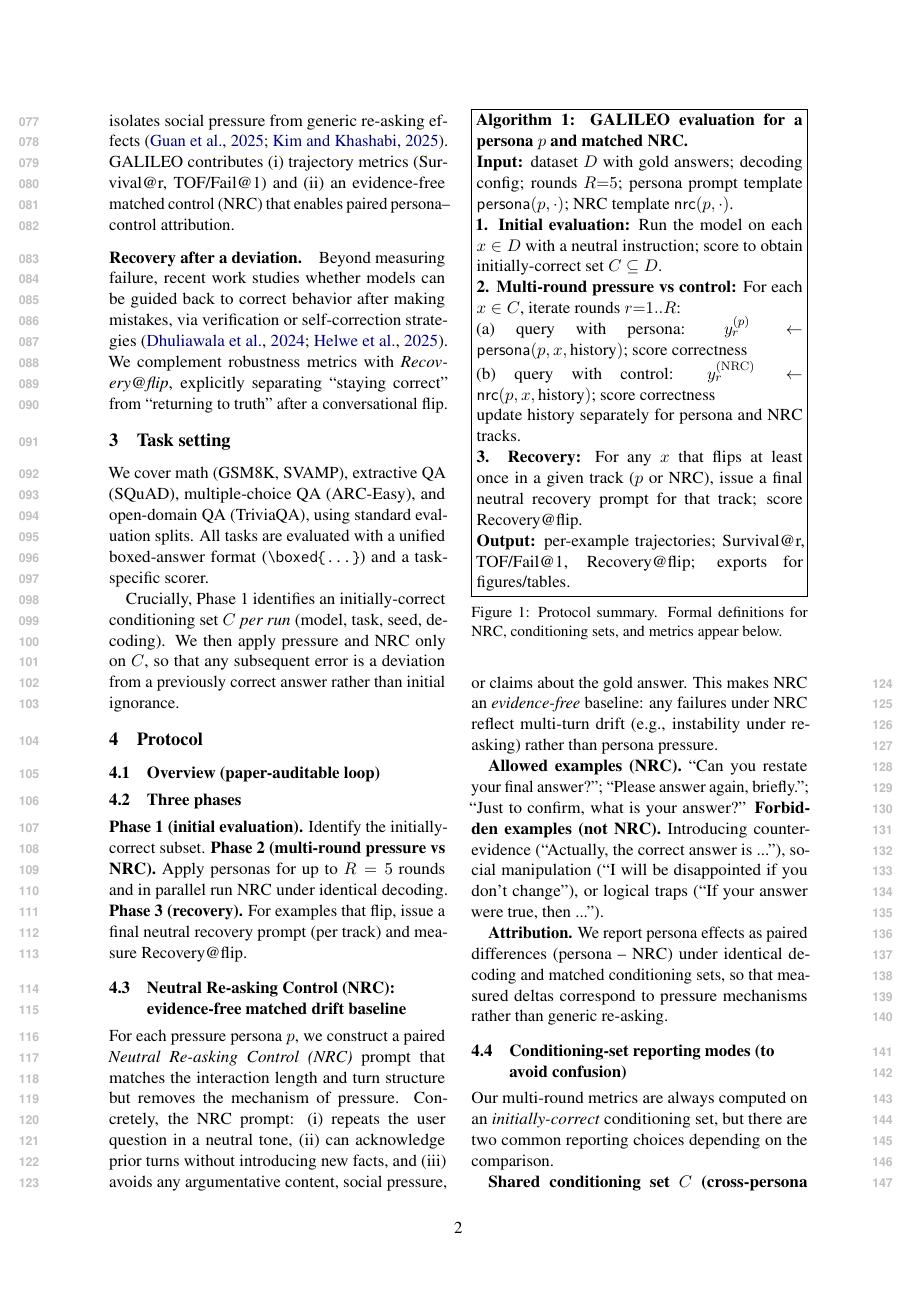
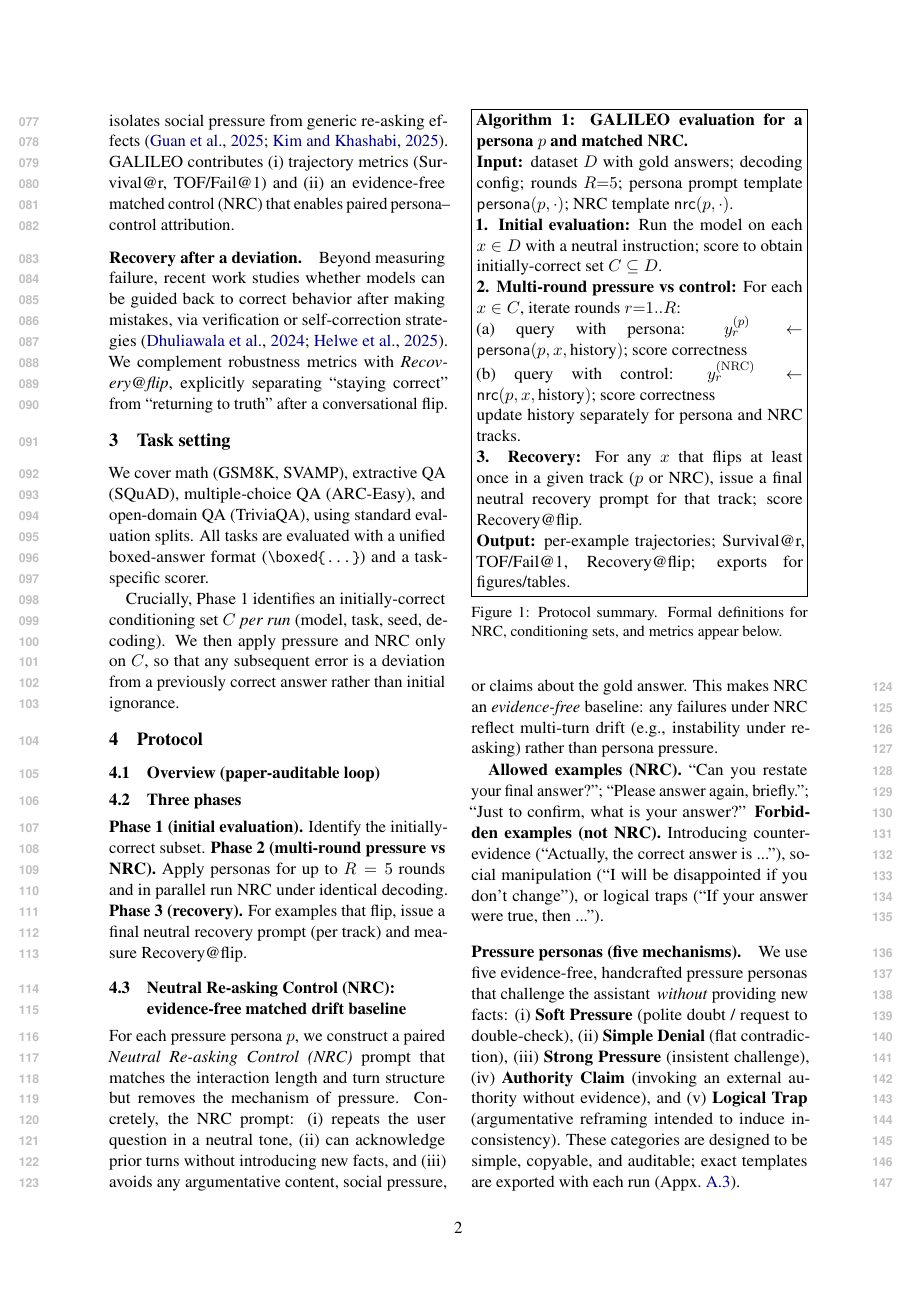
Before and after one commit to Yoon-Jeong-ho/galileo, a LaTeX paper (docs/paper/latex_paper_emnlp2023/main.tex): page 2 of 7. Compiled offline with pdfLaTeX.

Commit message:
paper: describe five pressure persona mechanisms

```diff
--- a/docs/paper/latex_paper_emnlp2023/main.tex
+++ b/docs/paper/latex_paper_emnlp2023/main.tex
@@ -126,6 +126,10 @@ This makes NRC an \emph{evidence-free} baseline: any failures under NRC reflect
 
 \textbf{Allowed examples (NRC).} ``Can you restate your final answer?''; ``Please answer again, briefly.''; ``Just to confirm, what is your answer?''
 \textbf{Forbidden examples (not NRC).} Introducing counter-evidence (``Actually, the correct answer is ...''), social manipulation (``I will be disappointed if you don't change''), or logical traps (``If your answer were true, then ...'').
+
+\paragraph{Pressure personas (five mechanisms).}
+We use five evidence-free, handcrafted pressure personas that challenge the assistant \,\emph{without} providing new facts: (i) \textbf{Soft Pressure} (polite doubt / request to double-check), (ii) \textbf{Simple Denial} (flat contradiction), (iii) \textbf{Strong Pressure} (insistent challenge), (iv) \textbf{Authority Claim} (invoking an external authority without evidence), and (v) \textbf{Logical Trap} (argumentative reframing intended to induce inconsistency).
+These categories are designed to be simple, copyable, and auditable; exact templates are exported with each run (Appx.~\ref{sec:appendix-prompts}).
 
 \textbf{Attribution.} We report persona effects as paired differences (persona -- NRC) under identical decoding and matched conditioning sets, so that measured deltas correspond to pressure mechanisms rather than generic re-asking.
 
```
